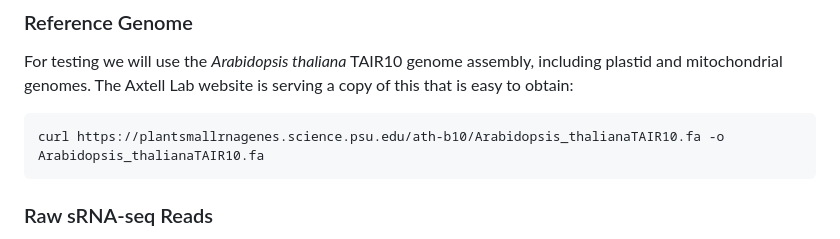
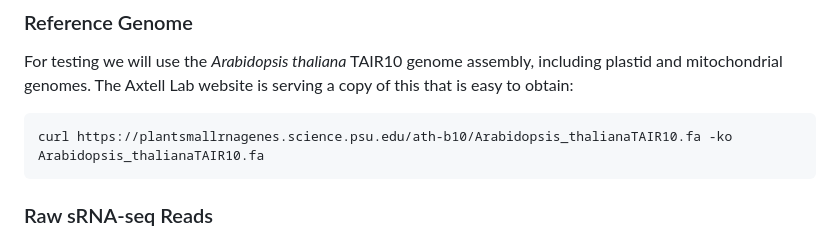
Before and after one commit to MikeAxtell/ShortStack, a Markdown page: README.md, the part around the change. GitHub-like rendering.

````diff
--- a/README.md
+++ b/README.md
@@ -144,7 +144,7 @@ Read alignment is often the most time-consuming portion of the analysis. *MIRNA*
 For testing we will use the *Arabidopsis thaliana* TAIR10 genome assembly, including plastid and mitochondrial genomes. The Axtell Lab website is serving a copy of this that is easy to obtain:
 
 ```
-curl https://plantsmallrnagenes.science.psu.edu/ath-b10/Arabidopsis_thalianaTAIR10.fa -o Arabidopsis_thalianaTAIR10.fa
+curl https://plantsmallrnagenes.science.psu.edu/ath-b10/Arabidopsis_thalianaTAIR10.fa -ko Arabidopsis_thalianaTAIR10.fa
 ```
 ### Raw sRNA-seq Reads
 We can obtain some example *A. thaliana* sRNA-seq data from SRA using the SRA toolkit. If you don't already have the sra toolkit installed you can obtain it at https://github.com/ncbi/sra-tools/wiki/01.-Downloading-SRA-Toolkit
````
